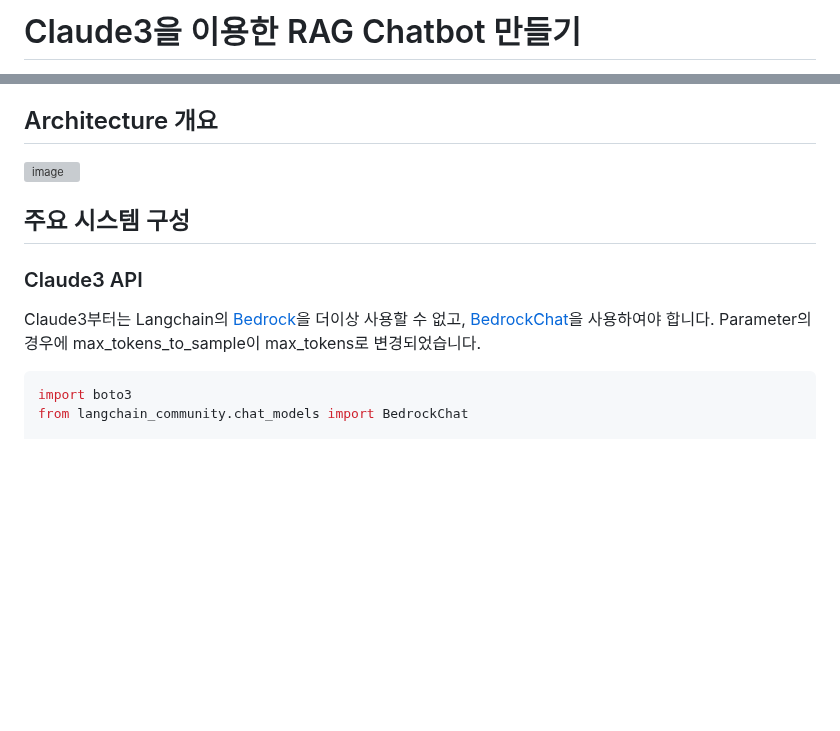
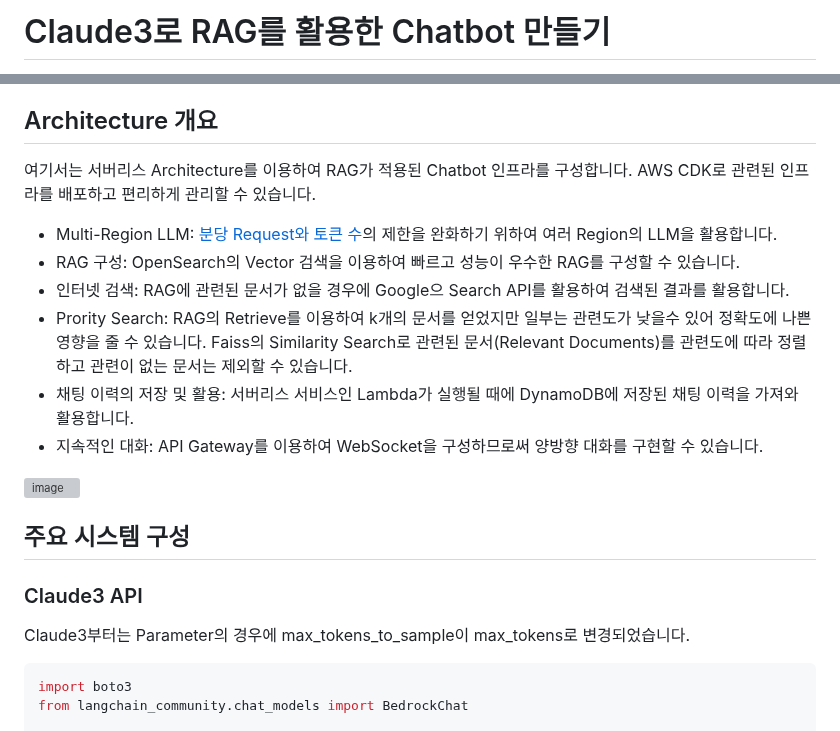
Before and after one commit to kyopark2014/llm-multimodal-and-rag, a Markdown page: README.md, 2 parts joined by grey strips. Drawn GitHub-style; blank space fills up the shorter version; grey boxes are pictures that could not be loaded.

````diff
--- a/README.md
+++ b/README.md
@@ -1,2 +1,2 @@
-# Claude3을 이용한 RAG Chatbot 만들기
+# Claude3로 RAG를 활용한 Chatbot 만들기
 
@@ -7,5 +4,14 @@
 
 ## Architecture 개요
+
+여기서는 서버리스 Architecture를 이용하여 RAG가 적용된 Chatbot 인프라를 구성합니다. AWS CDK로 관련된 인프라를 배포하고 편리하게 관리할 수 있습니다.
+
+- Multi-Region LLM: [분당 Request와 토큰 수](https://docs.aws.amazon.com/bedrock/latest/userguide/quotas.html)의 제한을 완화하기 위하여 여러 Region의 LLM을 활용합니다.
+- RAG 구성: OpenSearch의 Vector 검색을 이용하여 빠르고 성능이 우수한 RAG를 구성할 수 있습니다.
+- 인터넷 검색: RAG에 관련된 문서가 없을 경우에 Google으 Search API를 활용하여 검색된 결과를 활용합니다.
+- Prority Search: RAG의 Retrieve를 이용하여 k개의 문서를 얻었지만 일부는 관련도가 낮을수 있어 정확도에 나쁜 영향을 줄 수 있습니다. Faiss의 Similarity Search로 관련된 문서(Relevant Documents)를 관련도에 따라 정렬하고 관련이 없는 문서는 제외할 수 있습니다.
+- 채팅 이력의 저장 및 활용: 서버리스 서비스인 Lambda가 실행될 때에 DynamoDB에 저장된 채팅 이력을 가져와 활용합니다.
+- 지속적인 대화: API Gateway를 이용하여 WebSocket을 구성하므로써 양방향 대화를 구현할 수 있습니다.
 
 ![image](https://github.com/kyopark2014/llm-chatbot-using-claude3/assets/52392004/6523d767-4dfb-4268-82e3-f064c91b377e)
 
@@ -15,7 +21,7 @@
 
 ### Claude3 API
 
-Claude3부터는 Langchain의 [Bedrock](https://python.langchain.com/docs/integrations/llms/bedrock)을 더이상 사용할 수 없고, [BedrockChat](https://python.langchain.com/docs/integrations/chat/bedrock)을 사용하여야 합니다. Parameter의 경우에 max_tokens_to_sample이 max_tokens로 변경되었습니다.
+Claude3부터는  Parameter의 경우에 max_tokens_to_sample이 max_tokens로 변경되었습니다.
 
 ```python
 import boto3
````
Also changed, not shown: other parts of README.md (+1 -4 lines).
